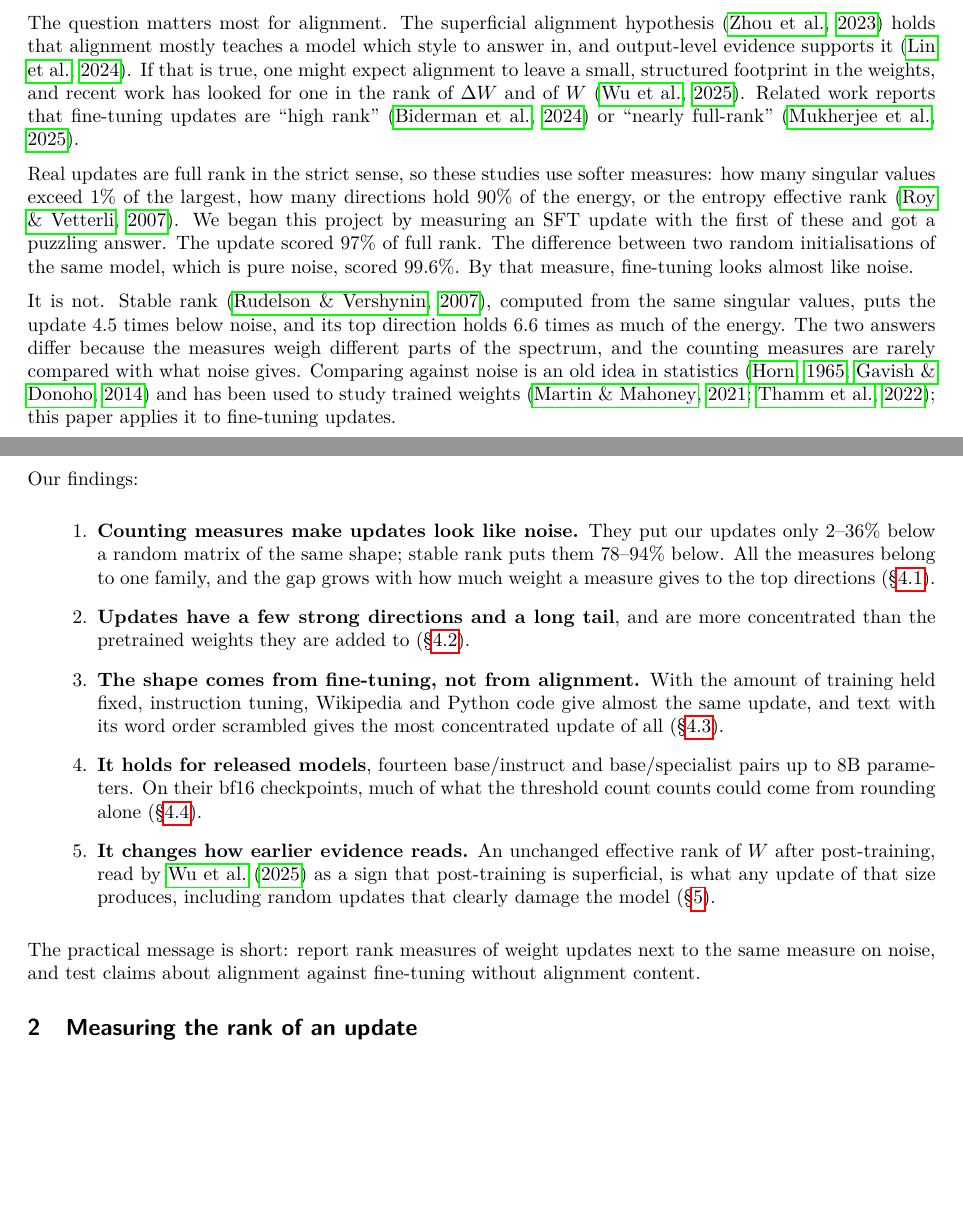
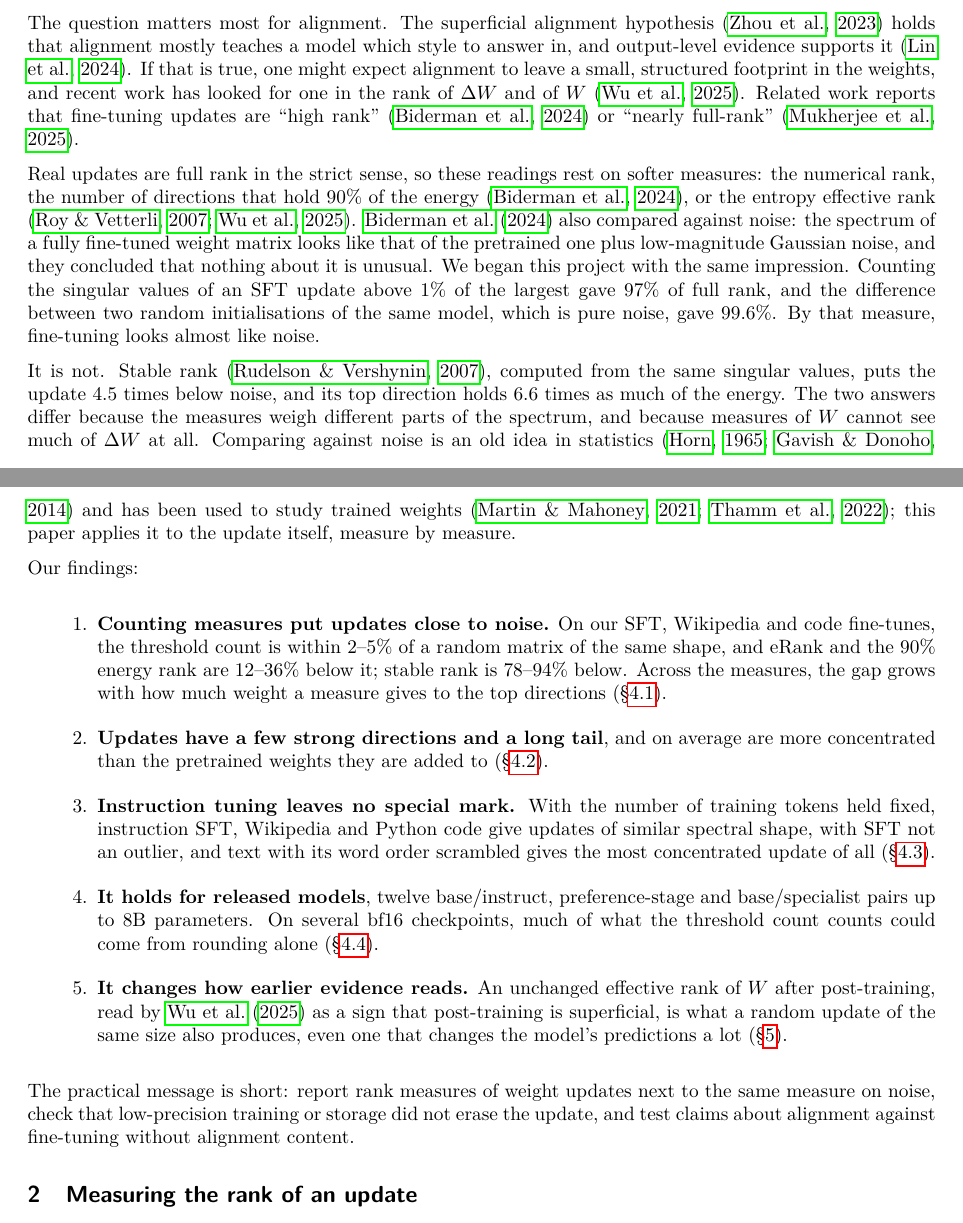
Before and after one commit to usman7384/llm-finetuning-update-spectra, a LaTeX paper (paper/main.tex, which reads paper/sections/introduction.tex): two parts of pages 1 and 2 of 17, joined at a grey line, cut so that both start at the same text, the shorter picture padded with empty space. Compiled offline with pdfLaTeX.

Commit message:
Paper v2, intro: engage Biderman et al.'s Gaussian comparison, scope the claims to instruction SFT

```diff
--- a/paper/sections/introduction.tex
+++ b/paper/sections/introduction.tex
@@ -15,49 +15,56 @@ $\dW$ and of $W$ \citep{wu2025timber}. Related work reports that fine-tuning
 updates are ``high rank'' \citep{biderman2024lora} or ``nearly full-rank''
 \citep{mukherjee2025rl}.
 
-Real updates are full rank in the strict sense, so these studies use softer
-measures: how many singular values exceed 1\% of the largest, how many
-directions hold 90\% of the energy, or the entropy effective rank
-\citep{roy2007effective}. We began this project by measuring an SFT update
-with the first of these and got a puzzling answer. The update scored 97\% of
-full rank. The difference between two random initialisations of the same
-model, which is pure noise, scored 99.6\%. By that measure, fine-tuning looks
-almost like noise.
+Real updates are full rank in the strict sense, so these readings rest on
+softer measures: the numerical rank, the number of directions that hold 90\%
+of the energy \citep{biderman2024lora}, or the entropy effective rank
+\citep{roy2007effective, wu2025timber}. \citet{biderman2024lora} also compared
+against noise: the spectrum of a fully fine-tuned weight matrix looks like that
+of the pretrained one plus low-magnitude Gaussian noise, and they concluded
+that nothing about it is unusual. We began this project with the same
+impression. Counting the singular values of an SFT update above 1\% of the
+largest gave 97\% of full rank, and the difference between two random
+initialisations of the same model, which is pure noise, gave 99.6\%. By that
+measure, fine-tuning looks almost like noise.
 
 It is not. Stable rank \citep{rudelson2007sampling}, computed from the same
 singular values, puts the update 4.5 times below noise, and its top direction
 holds 6.6 times as much of the energy. The two answers differ because the
-measures weigh different parts of the spectrum, and the counting measures are
-rarely compared with what noise gives. Comparing against noise is an old idea
-in statistics \citep{horn1965parallel, gavish2014optimal} and has been used to
+measures weigh different parts of the spectrum, and because measures of $W$
+cannot see much of $\dW$ at all. Comparing against noise is an old idea in
+statistics \citep{horn1965parallel, gavish2014optimal} and has been used to
 study trained weights \citep{martin2021implicit, thamm2022random}; this paper
-applies it to fine-tuning updates.
+applies it to the update itself, measure by measure.
 
 Our findings:
 
 \begin{enumerate}
-  \item \textbf{Counting measures make updates look like noise.} They put our
-  updates only 2--36\% below a random matrix of the same shape; stable rank
-  puts them 78--94\% below. All the measures belong to one family, and the gap
-  grows with how much weight a measure gives to the top directions
+  \item \textbf{Counting measures put updates close to noise.} On our SFT,
+  Wikipedia and code fine-tunes, the threshold count is within 2--5\% of a
+  random matrix of the same shape, and eRank and the 90\% energy rank are
+  12--36\% below it; stable rank is 78--94\% below. Across the measures, the
+  gap grows with how much weight a measure gives to the top directions
   (\S\ref{sec:metrics}).
-  \item \textbf{Updates have a few strong directions and a long tail}, and are
-  more concentrated than the pretrained weights they are added to
+  \item \textbf{Updates have a few strong directions and a long tail}, and on
+  average are more concentrated than the pretrained weights they are added to
   (\S\ref{sec:headtail}).
-  \item \textbf{The shape comes from fine-tuning, not from alignment.} With the
-  amount of training held fixed, instruction tuning, Wikipedia and Python code
-  give almost the same update, and text with its word order scrambled gives the
-  most concentrated update of all (\S\ref{sec:controls}).
-  \item \textbf{It holds for released models}, fourteen base/instruct and
-  base/specialist pairs up to 8B parameters. On their bf16 checkpoints, much of
-  what the threshold count counts could come from rounding alone
-  (\S\ref{sec:released}).
+  \item \textbf{Instruction tuning leaves no special mark.} With the number of
+  training tokens held fixed, instruction SFT, Wikipedia and Python code give
+  updates of similar spectral shape, with SFT not an outlier, and text with its
+  word order scrambled gives the most concentrated update of all
+  (\S\ref{sec:controls}).
+  \item \textbf{It holds for released models}, twelve base/instruct,
+  preference-stage and base/specialist pairs up to 8B parameters. On several
+  bf16 checkpoints, much of what the threshold count counts could come from
+  rounding alone (\S\ref{sec:released}).
   \item \textbf{It changes how earlier evidence reads.} An unchanged effective
   rank of $W$ after post-training, read by \citet{wu2025timber} as a sign that
-  post-training is superficial, is what any update of that size produces,
-  including random updates that clearly damage the model (\S\ref{sec:timber}).
+  post-training is superficial, is what a random update of the same size also
+  produces, even one that changes the model's predictions a lot
+  (\S\ref{sec:timber}).
 \end{enumerate}
 
 The practical message is short: report rank measures of weight updates next to
-the same measure on noise, and test claims about alignment against fine-tuning
+the same measure on noise, check that low-precision training or storage did
+not erase the update, and test claims about alignment against fine-tuning
 without alignment content.
```
